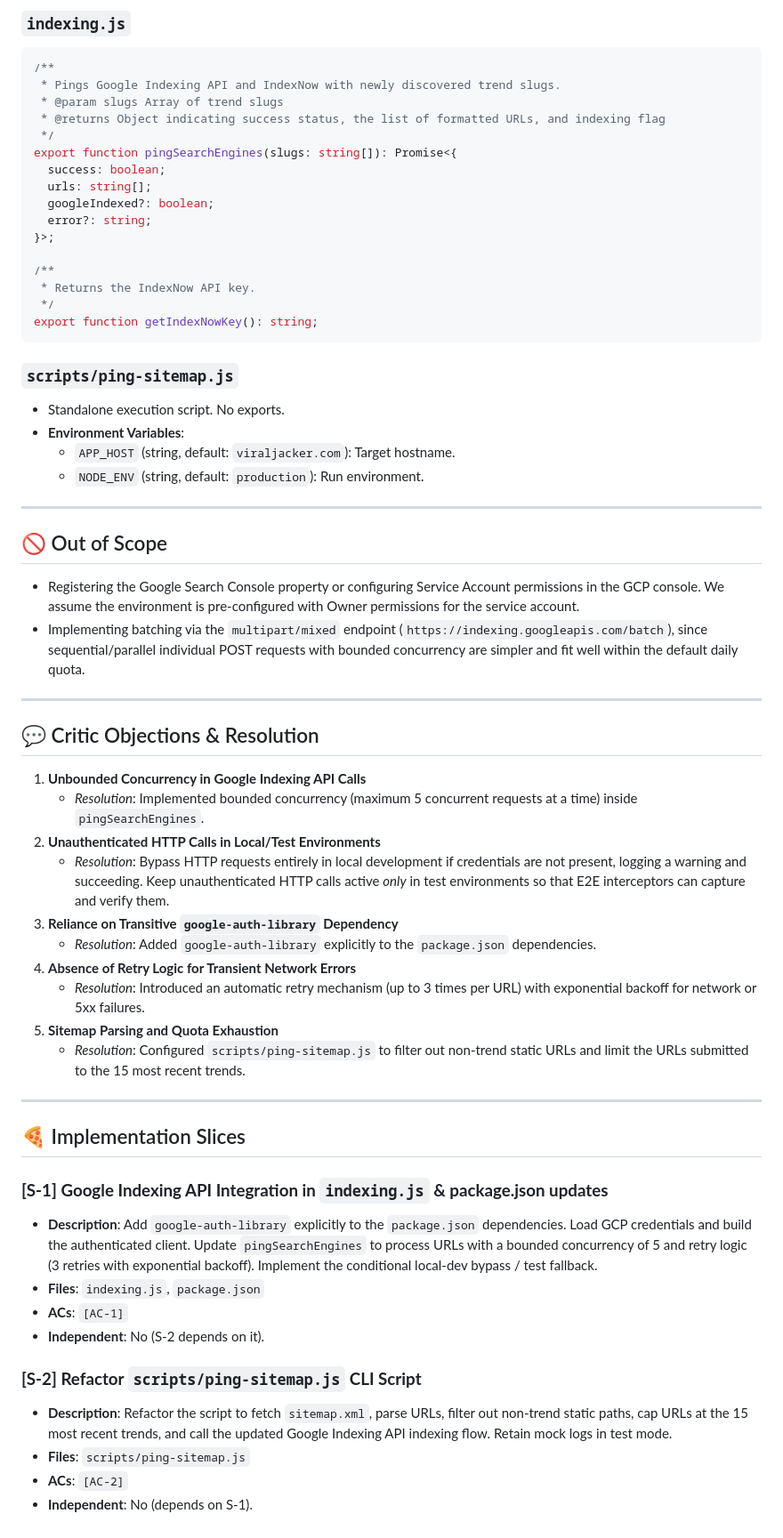
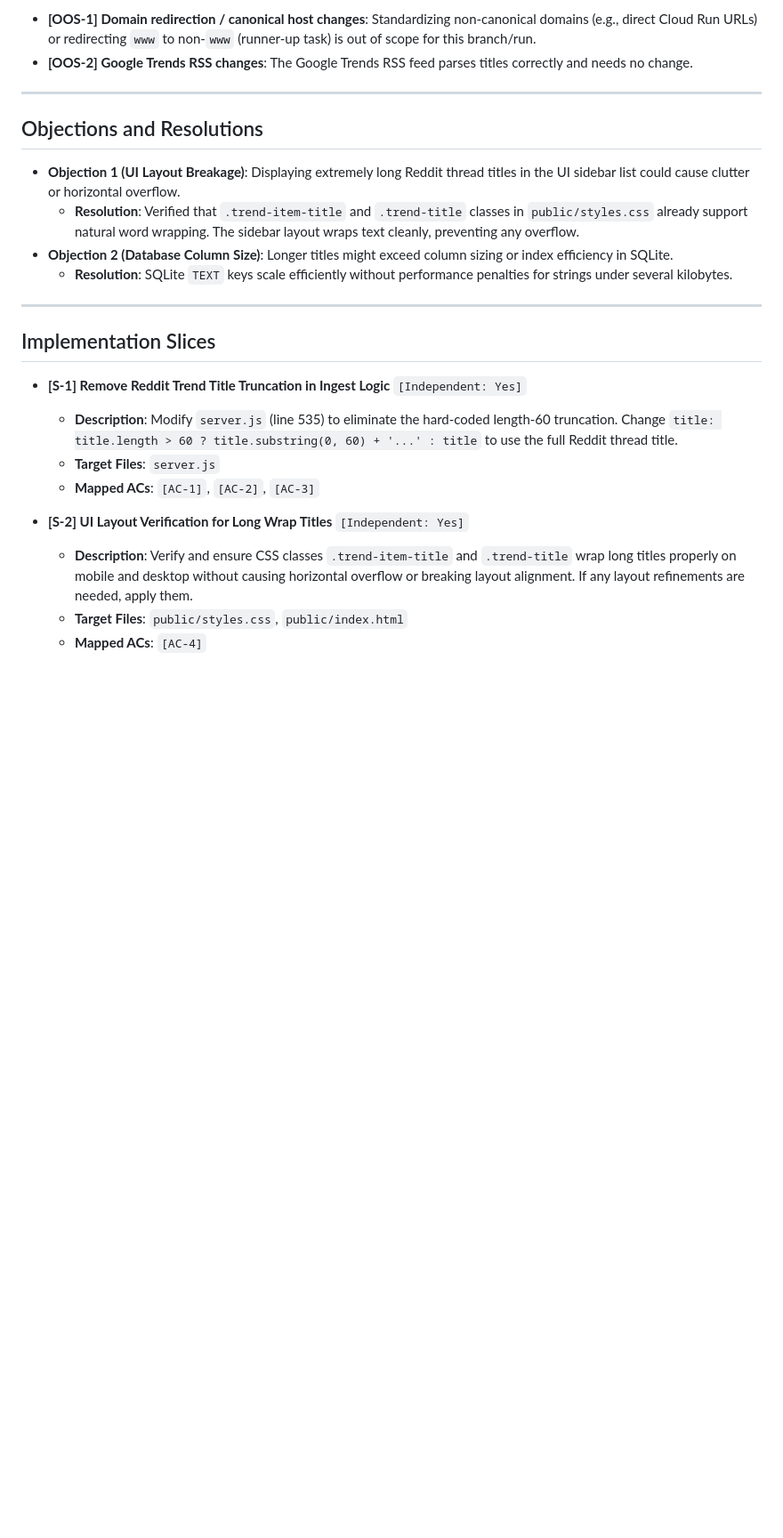
Before and after one commit to coskunarif/trend-jacker, a Markdown page: SPEC.md, the part around one of its changes. Shown at 89% size. GitHub-like rendering; blank space fills up the shorter version.

Commit message:
docs: create SPEC.md for search query alignment and URL readability

````diff
--- a/SPEC.md
+++ b/SPEC.md
@@ -45,64 +43,26 @@ We will replace the deprecated Google sitemap ping mechanism with the official G
 
-### `indexing.js`
-```typescript
-/**
- * Pings Google Indexing API and IndexNow with newly discovered trend slugs.
- * @param slugs Array of trend slugs
- * @returns Object indicating success status, the list of formatted URLs, and indexing flag
- */
-export function pingSearchEngines(slugs: string[]): Promise<{
-  success: boolean;
-  urls: string[];
-  googleIndexed?: boolean;
-  error?: string;
-}>;
-
-/**
- * Returns the IndexNow API key.
- */
-export function getIndexNowKey(): string;
-```
-
-### `scripts/ping-sitemap.js`
-- Standalone execution script. No exports.
-- **Environment Variables**:
-  - `APP_HOST` (string, default: `viraljacker.com`): Target hostname.
-  - `NODE_ENV` (string, default: `production`): Run environment.
+- **[OOS-1] Domain redirection / canonical host changes**: Standardizing non-canonical domains (e.g., direct Cloud Run URLs) or redirecting `www` to non-`www` (runner-up task) is out of scope for this branch/run.
+- **[OOS-2] Google Trends RSS changes**: The Google Trends RSS feed parses titles correctly and needs no change.
 
 ---
 
-## 🚫 Out of Scope
+## Objections and Resolutions
 
-- Registering the Google Search Console property or configuring Service Account permissions in the GCP console. We assume the environment is pre-configured with Owner permissions for the service account.
-- Implementing batching via the `multipart/mixed` endpoint (`https://indexing.googleapis.com/batch`), since sequential/parallel individual POST requests with bounded concurrency are simpler and fit well within the default daily quota.
+- **Objection 1 (UI Layout Breakage)**: Displaying extremely long Reddit thread titles in the UI sidebar list could cause clutter or horizontal overflow.
+  - **Resolution**: Verified that `.trend-item-title` and `.trend-title` classes in `public/styles.css` already support natural word wrapping. The sidebar layout wraps text cleanly, preventing any overflow.
+- **Objection 2 (Database Column Size)**: Longer titles might exceed column sizing or index efficiency in SQLite.
+  - **Resolution**: SQLite `TEXT` keys scale efficiently without performance penalties for strings under several kilobytes.
 
 ---
 
-## 💬 Critic Objections & Resolution
+## Implementation Slices
 
-1. **Unbounded Concurrency in Google Indexing API Calls**
-   - *Resolution*: Implemented bounded concurrency (maximum 5 concurrent requests at a time) inside `pingSearchEngines`.
-2. **Unauthenticated HTTP Calls in Local/Test Environments**
-   - *Resolution*: Bypass HTTP requests entirely in local development if credentials are not present, logging a warning and succeeding. Keep unauthenticated HTTP calls active *only* in test environments so that E2E interceptors can capture and verify them.
-3. **Reliance on Transitive `google-auth-library` Dependency**
-   - *Resolution*: Added `google-auth-library` explicitly to the `package.json` dependencies.
-4. **Absence of Retry Logic for Transient Network Errors**
-   - *Resolution*: Introduced an automatic retry mechanism (up to 3 times per URL) with exponential backoff for network or 5xx failures.
-5. **Sitemap Parsing and Quota Exhaustion**
-   - *Resolution*: Configured `scripts/ping-sitemap.js` to filter out non-trend static URLs and limit the URLs submitted to the 15 most recent trends.
+- **[S-1] Remove Reddit Trend Title Truncation in Ingest Logic** `[Independent: Yes]`
+  - **Description**: Modify `server.js` (line 535) to eliminate the hard-coded length-60 truncation. Change `title: title.length > 60 ? title.substring(0, 60) + '...' : title` to use the full Reddit thread title.
+  - **Target Files**: `server.js`
+  - **Mapped ACs**: `[AC-1]`, `[AC-2]`, `[AC-3]`
 
----
-
-## 🍕 Implementation Slices
-
-### **[S-1] Google Indexing API Integration in `indexing.js` & package.json updates**
-- **Description**: Add `google-auth-library` explicitly to the `package.json` dependencies. Load GCP credentials and build the authenticated client. Update `pingSearchEngines` to process URLs with a bounded concurrency of 5 and retry logic (3 retries with exponential backoff). Implement the conditional local-dev bypass / test fallback.
-- **Files**: `indexing.js`, `package.json`
-- **ACs**: `[AC-1]`
-- **Independent**: No (S-2 depends on it).
-
-### **[S-2] Refactor `scripts/ping-sitemap.js` CLI Script**
-- **Description**: Refactor the script to fetch `sitemap.xml`, parse URLs, filter out non-trend static paths, cap URLs at the 15 most recent trends, and call the updated Google Indexing API indexing flow. Retain mock logs in test mode.
-- **Files**: `scripts/ping-sitemap.js`
-- **ACs**: `[AC-2]`
-- **Independent**: No (depends on S-1).
+- **[S-2] UI Layout Verification for Long Wrap Titles** `[Independent: Yes]`
+  - **Description**: Verify and ensure CSS classes `.trend-item-title` and `.trend-title` wrap long titles properly on mobile and desktop without causing horizontal overflow or breaking layout alignment. If any layout refinements are needed, apply them.
+  - **Target Files**: `public/styles.css`, `public/index.html`
+  - **Mapped ACs**: `[AC-4]`
````
Also changed, not shown: other parts of SPEC.md (+30 -32 lines).
